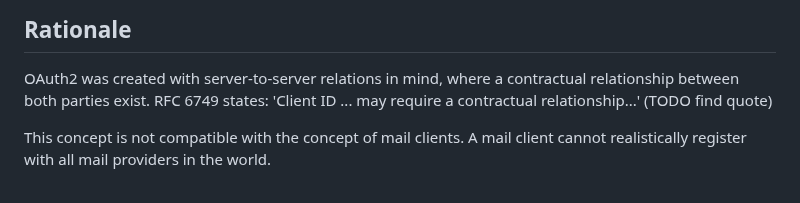
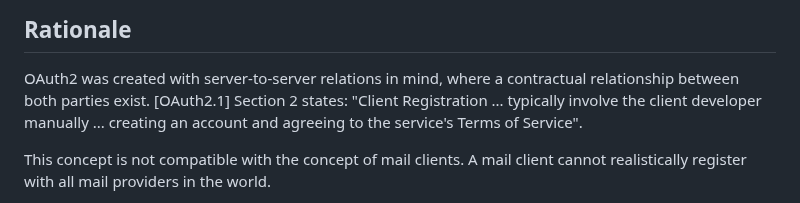
Before and after one commit to benbucksch/mauth-spec, a Markdown page: draft-mauth.md, the part around the change. Rendered like a GitHub page.

Commit message:
contract quote

```diff
--- a/draft-mauth.md
+++ b/draft-mauth.md
@@ -88,9 +88,8 @@ implements this protocol, the server MUST ignore the unsupported scope and issue
 ## Rationale
 
 OAuth2 was created with server-to-server relations in mind, where a contractual relationship between both
-parties exist. RFC 6749 states:
-'Client ID ... may require a contractual relationship...'
-(TODO find quote)
+parties exist. [OAuth2.1] Section 2 states:
+"Client Registration ... typically involve the client developer manually ... creating an account and agreeing to the service's Terms of Service".
 
 This concept is not compatible with the concept of mail clients. A mail client cannot realistically register with all mail providers in the world.
 
```
